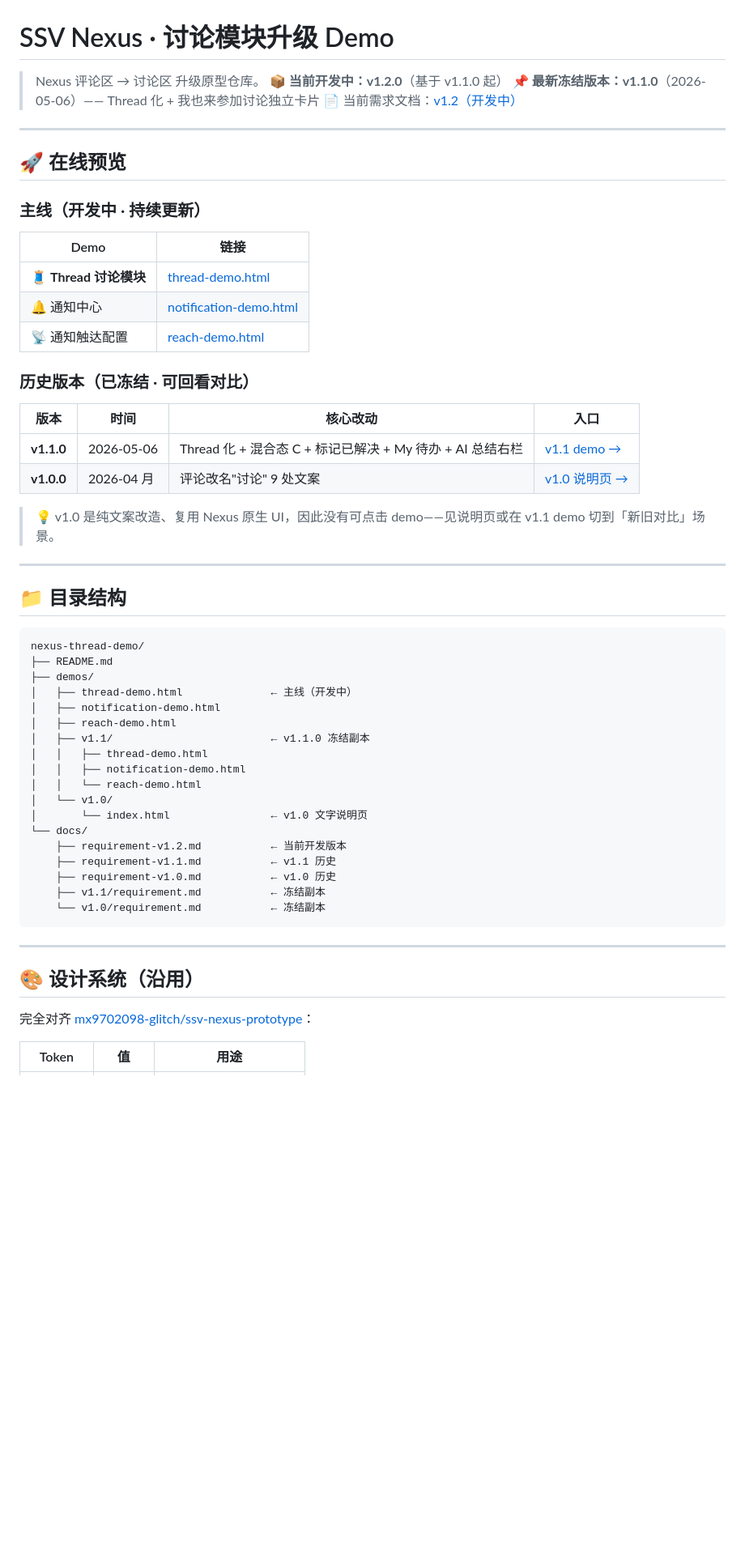
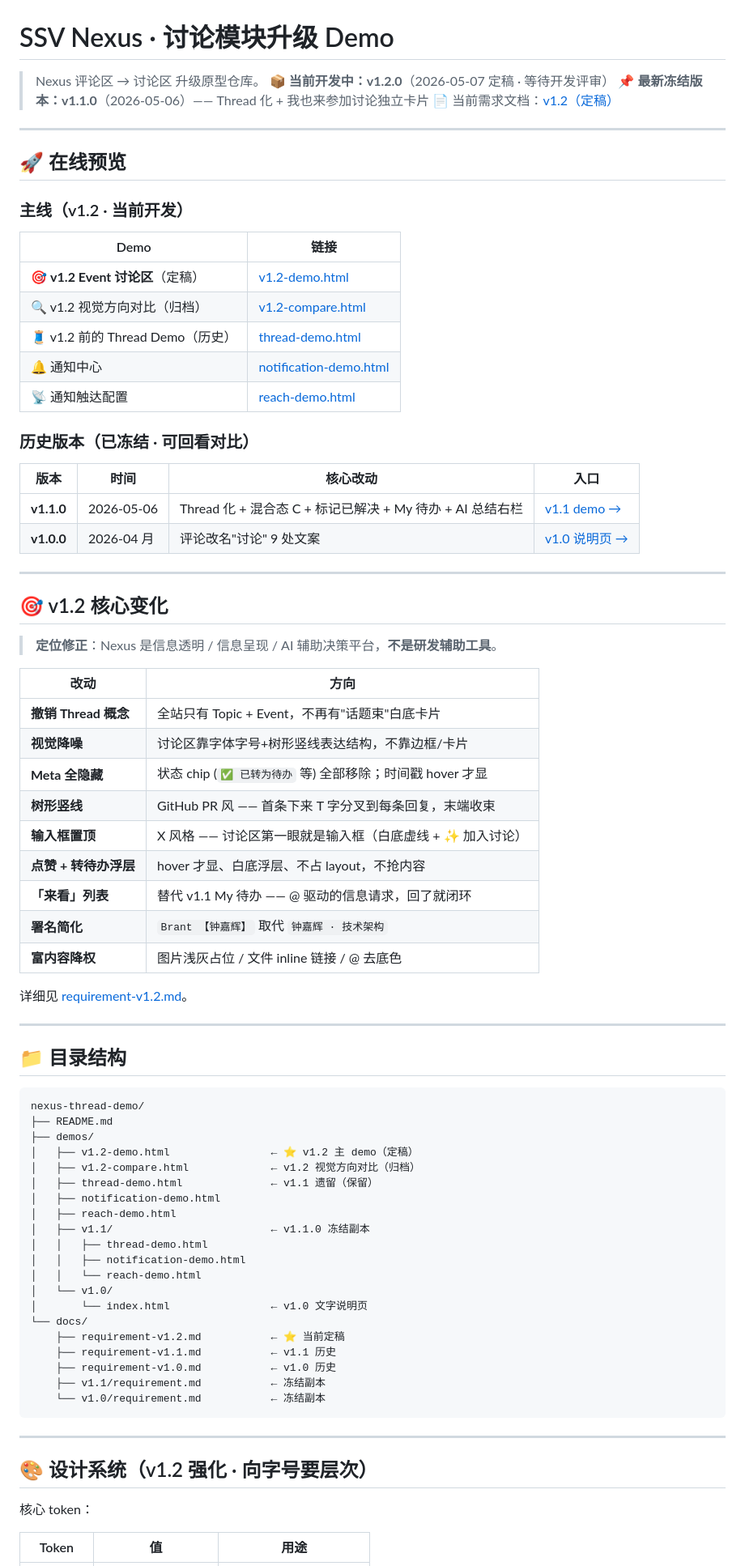
Before and after one commit to onlyys/nexus-thread-demo, a Markdown page: README.md, the part around one of its changes. Shown at 81% size. Rendered like a GitHub page; blank space fills up the shorter version.

Commit message:
docs: README 同步 v1.2 定稿（v1.2-demo 置首、核心变化速览、字号梯度说明）

```diff
--- a/README.md
+++ b/README.md
@@ -1,19 +1,21 @@
 # SSV Nexus · 讨论模块升级 Demo
 
 > Nexus 评论区 → 讨论区 升级原型仓库。
-> 📦 **当前开发中：v1.2.0**（基于 v1.1.0 起）
+> 📦 **当前开发中：v1.2.0**（2026-05-07 定稿 · 等待开发评审）
 > 📌 **最新冻结版本：v1.1.0**（2026-05-06）—— Thread 化 + 我也来参加讨论独立卡片
-> 📄 当前需求文档：[v1.2（开发中）](docs/requirement-v1.2.md)
+> 📄 当前需求文档：[v1.2（定稿）](docs/requirement-v1.2.md)
 
 ---
 
 ## 🚀 在线预览
 
-### 主线（开发中 · 持续更新）
+### 主线（v1.2 · 当前开发）
 
 | Demo | 链接 |
 |---|---|
-| 🧵 **Thread 讨论模块** | [thread-demo.html](https://onlyys.github.io/nexus-thread-demo/demos/thread-demo.html) |
+| 🎯 **v1.2 Event 讨论区**（定稿） | [v1.2-demo.html](https://onlyys.github.io/nexus-thread-demo/demos/v1.2-demo.html) |
+| 🔍 v1.2 视觉方向对比（归档） | [v1.2-compare.html](https://onlyys.github.io/nexus-thread-demo/demos/v1.2-compare.html) |
+| 🧵 v1.2 前的 Thread Demo（历史） | [thread-demo.html](https://onlyys.github.io/nexus-thread-demo/demos/thread-demo.html) |
 | 🔔 通知中心 | [notification-demo.html](https://onlyys.github.io/nexus-thread-demo/demos/notification-demo.html) |
 | 📡 通知触达配置 | [reach-demo.html](https://onlyys.github.io/nexus-thread-demo/demos/reach-demo.html) |
 
@@ -24,7 +26,25 @@
 | **v1.1.0** | 2026-05-06 | Thread 化 + 混合态 C + 标记已解决 + My 待办 + AI 总结右栏 | [v1.1 demo →](https://onlyys.github.io/nexus-thread-demo/demos/v1.1/thread-demo.html) |
 | **v1.0.0** | 2026-04 月 | 评论改名"讨论" 9 处文案 | [v1.0 说明页 →](https://onlyys.github.io/nexus-thread-demo/demos/v1.0/index.html) |
 
-> 💡 v1.0 是纯文案改造、复用 Nexus 原生 UI，因此没有可点击 demo——见说明页或在 v1.1 demo 切到「新旧对比」场景。
+---
+
+## 🎯 v1.2 核心变化
+
+> **定位修正**：Nexus 是信息透明 / 信息呈现 / AI 辅助决策平台，**不是研发辅助工具**。
+
+| 改动 | 方向 |
+|---|---|
+| **撤销 Thread 概念** | 全站只有 Topic + Event，不再有"话题束"白底卡片 |
+| **视觉降噪** | 讨论区靠字体字号+树形竖线表达结构，不靠边框/卡片 |
+| **Meta 全隐藏** | 状态 chip (`✅ 已转为待办` 等) 全部移除；时间戳 hover 才显 |
+| **树形竖线** | GitHub PR 风 —— 首条下来 T 字分叉到每条回复，末端收束 |
+| **输入框置顶** | X 风格 —— 讨论区第一眼就是输入框（白底虚线 + ✨ 加入讨论） |
+| **点赞 + 转待办浮层** | hover 才显、白底浮层、不占 layout，不抢内容 |
+| **「来看」列表** | 替代 v1.1 My 待办 —— @ 驱动的信息请求，回了就闭环 |
+| **署名简化** | `Brant 【钟嘉辉】` 取代 `钟嘉辉 · 技术架构` |
+| **富内容降权** | 图片浅灰占位 / 文件 inline 链接 / @ 去底色 |
+
+详细见 [requirement-v1.2.md](docs/requirement-v1.2.md)。
 
 ---
 
@@ -34,7 +54,9 @@
 nexus-thread-demo/
 ├── README.md
 ├── demos/
-│   ├── thread-demo.html              ← 主线（开发中）
+│   ├── v1.2-demo.html                ← ⭐ v1.2 主 demo（定稿）
+│   ├── v1.2-compare.html             ← v1.2 视觉方向对比（归档）
+│   ├── thread-demo.html              ← v1.1 遗留（保留）
 │   ├── notification-demo.html
 │   ├── reach-demo.html
 │   ├── v1.1/                         ← v1.1.0 冻结副本
@@ -44,7 +66,7 @@ nexus-thread-demo/
 │   └── v1.0/
 │       └── index.html                ← v1.0 文字说明页
 └── docs/
-    ├── requirement-v1.2.md           ← 当前开发版本
+    ├── requirement-v1.2.md           ← ⭐ 当前定稿
     ├── requirement-v1.1.md           ← v1.1 历史
     ├── requirement-v1.0.md           ← v1.0 历史
     ├── v1.1/requirement.md           ← 冻结副本
@@ -53,9 +75,9 @@ nexus-thread-demo/
 
 ---
 
-## 🎨 设计系统（沿用）
+## 🎨 设计系统（v1.2 强化 · 向字号要层次）
 
-完全对齐 [mx9702098-glitch/ssv-nexus-prototype](https://github.com/mx9702098-glitch/ssv-nexus-prototype)：
+核心 token：
 
 | Token | 值 | 用途 |
 |---|---|---|
```
Also changed, not shown: other parts of README.md (+23 -12 lines).
